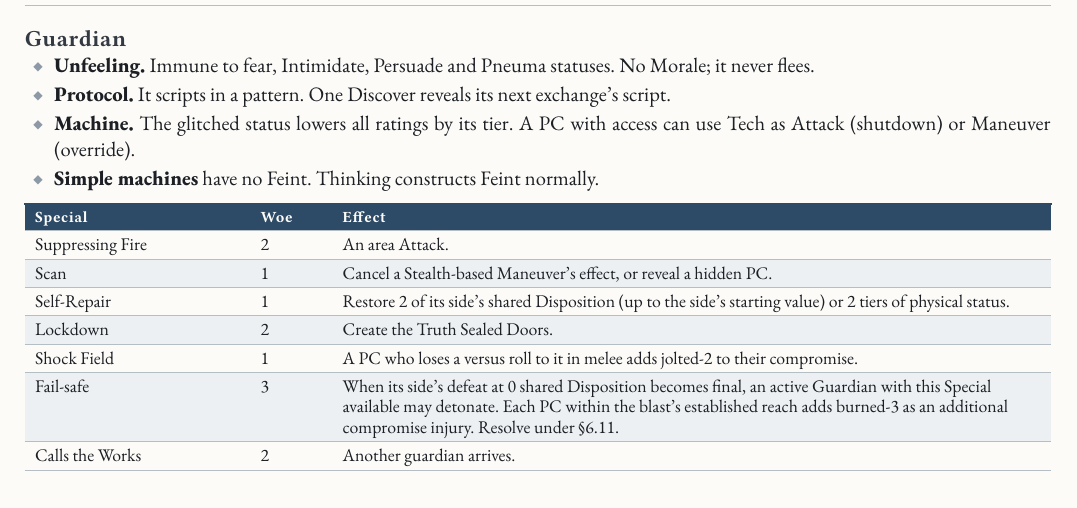
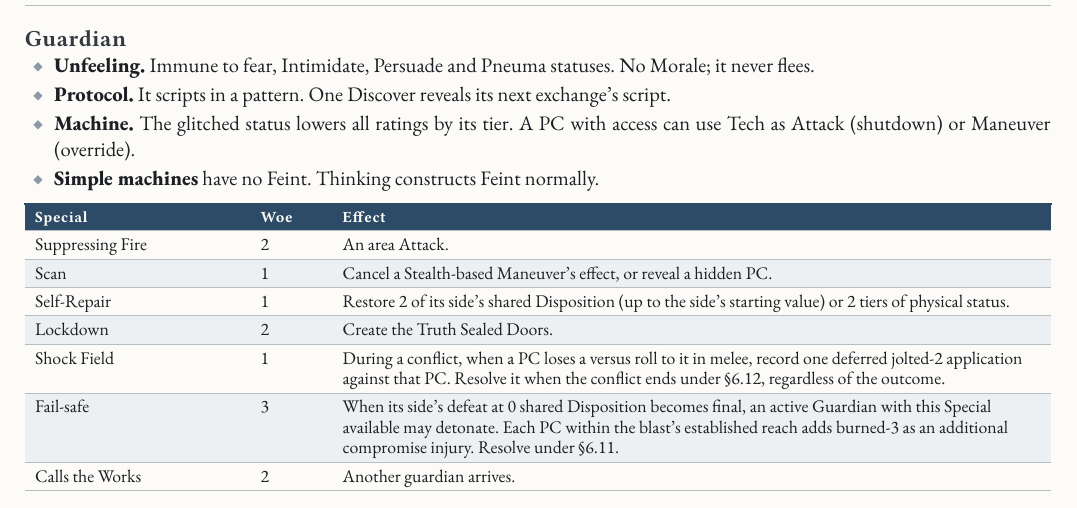
Before and after one commit to SkroxiousDM/2d12GameSystem, a Typst document (docs/2d12System/the-2d12-system-v2-core-rulebook.typ, which reads docs/2d12System/chapter-adversaries.typ): part of page 52 of 93, cut so that both start at the same text. Compiled offline with Typst 0.15; a missing font is replaced by an installed copy or a similar font.

Commit message:
Link Feed and Shock Field to deferred injury settlement

```diff
--- a/docs/2d12System/chapter-adversaries.typ
+++ b/docs/2d12System/chapter-adversaries.typ
@@ -149,7 +149,7 @@ Pick Specials from the Kind menu up to the Rank limit. Price a new one:
   [Scan], [1], [Cancel a Stealth-based Maneuver's effect, or reveal a hidden PC.],
   [Self-Repair], [1], [Restore 2 of its side's shared Disposition (up to the side's starting value) or 2 tiers of physical status.],
   [Lockdown], [2], [Create the Truth Sealed Doors.],
-  [Shock Field], [1], [A PC who loses a versus roll to it in melee adds jolted-2 to their compromise.],
+  [Shock Field], [1], [During a conflict, when a PC loses a versus roll to it in melee, record one deferred jolted-2 application against that PC. Resolve it when the conflict ends under §6.12, regardless of the outcome.],
   [Fail-safe], [3], [When its side's defeat at 0 shared Disposition becomes final, an active Guardian with this Special available may detonate. Each PC within the blast's established reach adds burned-3 as an additional compromise injury. Resolve under §6.11.],
   [Calls the Works], [2], [Another guardian arrives.],
 ))
```
Also changed, not shown: docs/TestamentOfDust/tod-adversaries.typ (+1 -1 lines).
